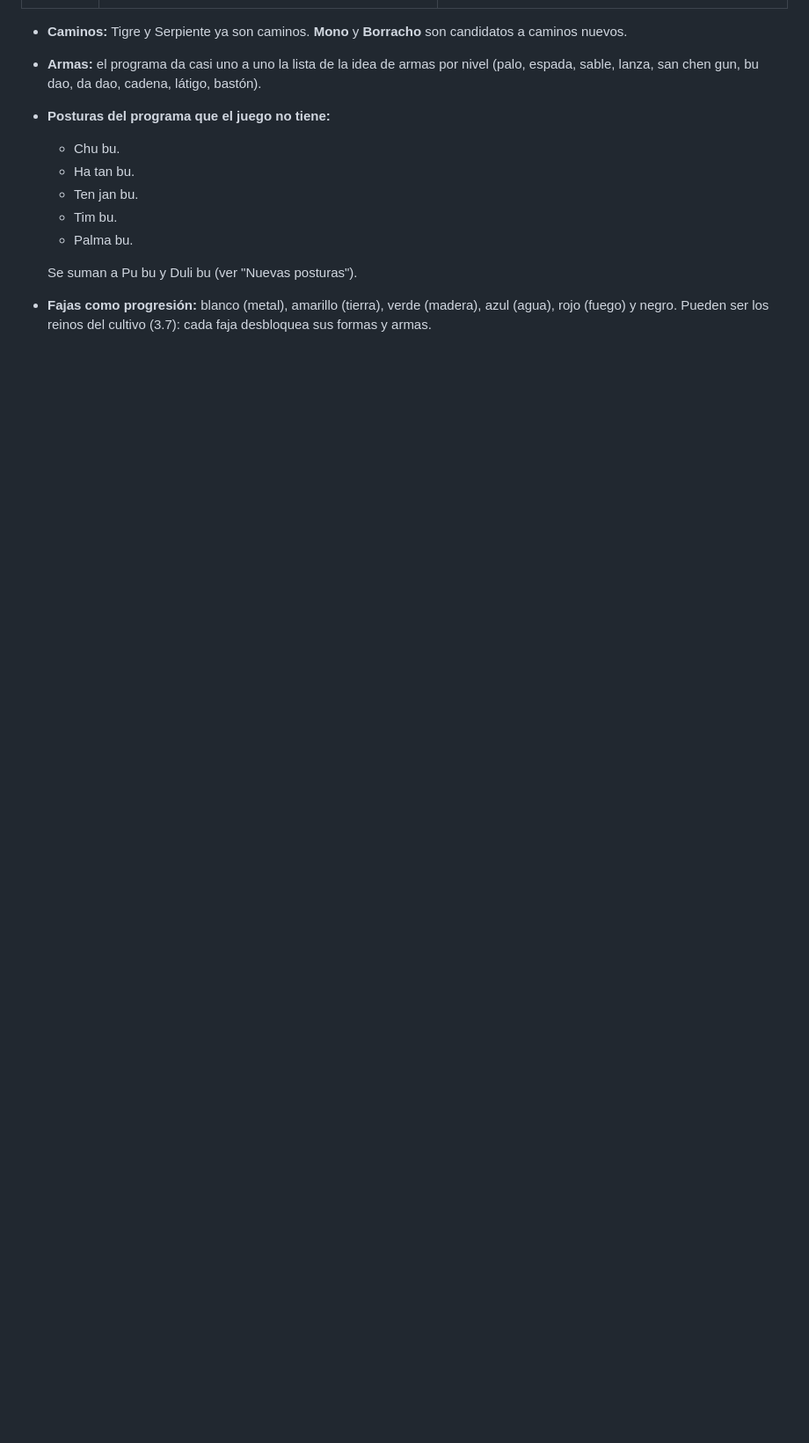
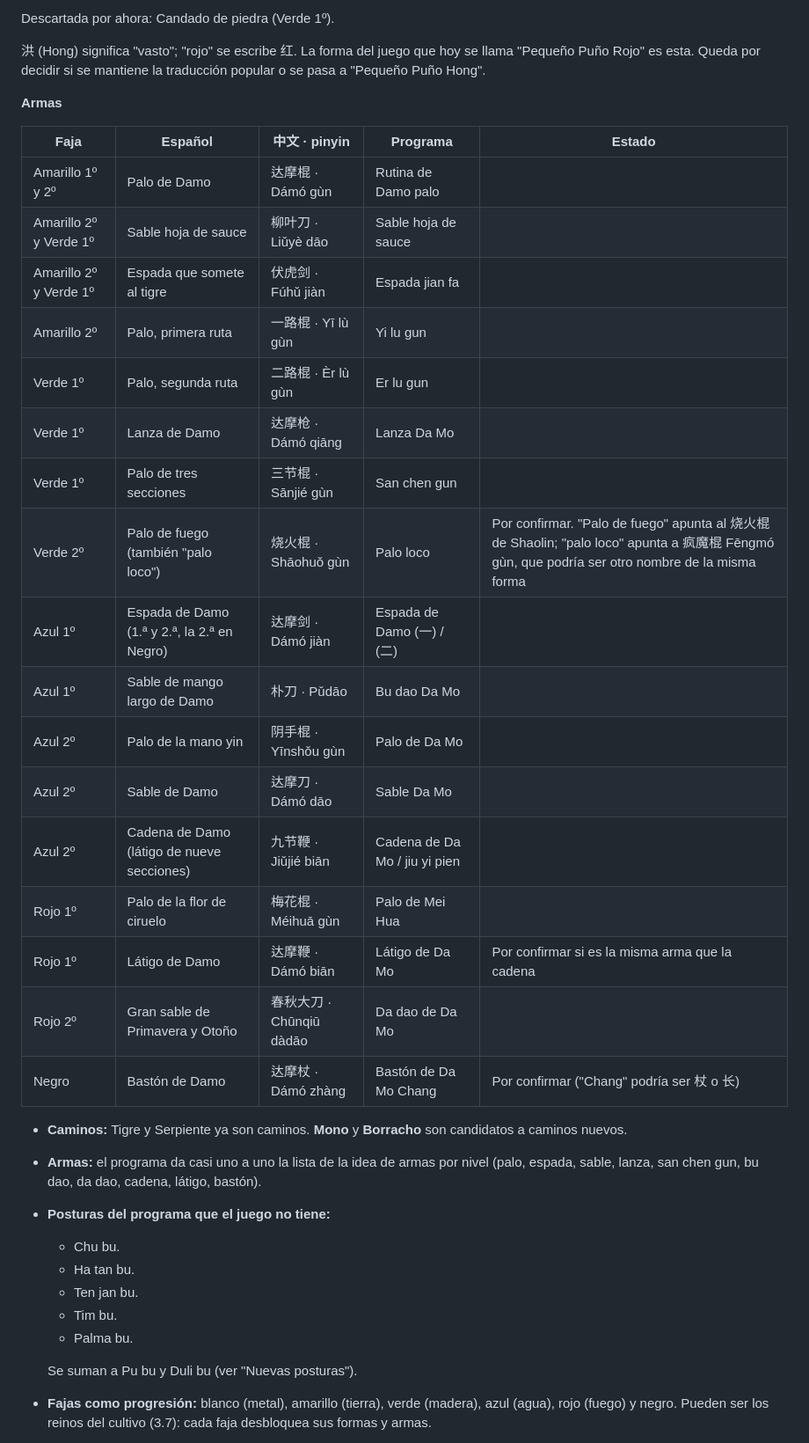
Before and after one commit to spcolonna/long-breath, a Markdown page: docs/futuro.md, the part around one of its changes. Shown at 88% size. GitHub-like rendering; blank space fills up the shorter version.

```diff
--- a/docs/futuro.md
+++ b/docs/futuro.md
@@ -74,3 +88,28 @@ Las formas del juego son secuencias cortas de 3 a 5 cartas. Cada forma real se a
+Descartada por ahora: Candado de piedra (Verde 1º).
+
+洪 (Hong) significa "vasto"; "rojo" se escribe 红. La forma del juego que hoy se llama "Pequeño Puño Rojo" es esta. Queda por decidir si se mantiene la traducción popular o se pasa a "Pequeño Puño Hong".
+
+**Armas**
+
+| Faja | Español | 中文 · pinyin | Programa | Estado |
+| --- | --- | --- | --- | --- |
+| Amarillo 1º y 2º | Palo de Damo | 达摩棍 · Dámó gùn | Rutina de Damo palo | |
+| Amarillo 2º y Verde 1º | Sable hoja de sauce | 柳叶刀 · Liǔyè dāo | Sable hoja de sauce | |
+| Amarillo 2º y Verde 1º | Espada que somete al tigre | 伏虎剑 · Fúhǔ jiàn | Espada jian fa | |
+| Amarillo 2º | Palo, primera ruta | 一路棍 · Yī lù gùn | Yi lu gun | |
+| Verde 1º | Palo, segunda ruta | 二路棍 · Èr lù gùn | Er lu gun | |
+| Verde 1º | Lanza de Damo | 达摩枪 · Dámó qiāng | Lanza Da Mo | |
+| Verde 1º | Palo de tres secciones | 三节棍 · Sānjié gùn | San chen gun | |
+| Verde 2º | Palo de fuego (también "palo loco") | 烧火棍 · Shāohuǒ gùn | Palo loco | Por confirmar. "Palo de fuego" apunta al 烧火棍 de Shaolin; "palo loco" apunta a 疯魔棍 Fēngmó gùn, que podría ser otro nombre de la misma forma |
+| Azul 1º | Espada de Damo (1.ª y 2.ª, la 2.ª en Negro) | 达摩剑 · Dámó jiàn | Espada de Damo (一) / (二) | |
+| Azul 1º | Sable de mango largo de Damo | 朴刀 · Pǔdāo | Bu dao Da Mo | |
+| Azul 2º | Palo de la mano yin | 阴手棍 · Yīnshǒu gùn | Palo de Da Mo | |
+| Azul 2º | Sable de Damo | 达摩刀 · Dámó dāo | Sable Da Mo | |
+| Azul 2º | Cadena de Damo (látigo de nueve secciones) | 九节鞭 · Jiǔjié biān | Cadena de Da Mo / jiu yi pien | |
+| Rojo 1º | Palo de la flor de ciruelo | 梅花棍 · Méihuā gùn | Palo de Mei Hua | |
+| Rojo 1º | Látigo de Damo | 达摩鞭 · Dámó biān | Látigo de Da Mo | Por confirmar si es la misma arma que la cadena |
+| Rojo 2º | Gran sable de Primavera y Otoño | 春秋大刀 · Chūnqiū dàdāo | Da dao de Da Mo | |
+| Negro | Bastón de Damo | 达摩杖 · Dámó zhàng | Bastón de Da Mo Chang | Por confirmar ("Chang" podría ser 杖 o 长) |
 
 - **Caminos:** Tigre y Serpiente ya son caminos. **Mono** y **Borracho** son candidatos a caminos nuevos.
 - **Armas:** el programa da casi uno a uno la lista de la idea de armas por nivel (palo, espada, sable, lanza, san chen gun, bu dao, da dao, cadena, látigo, bastón).
```
Also changed, not shown: other parts of docs/futuro.md (+25 -11 lines).
